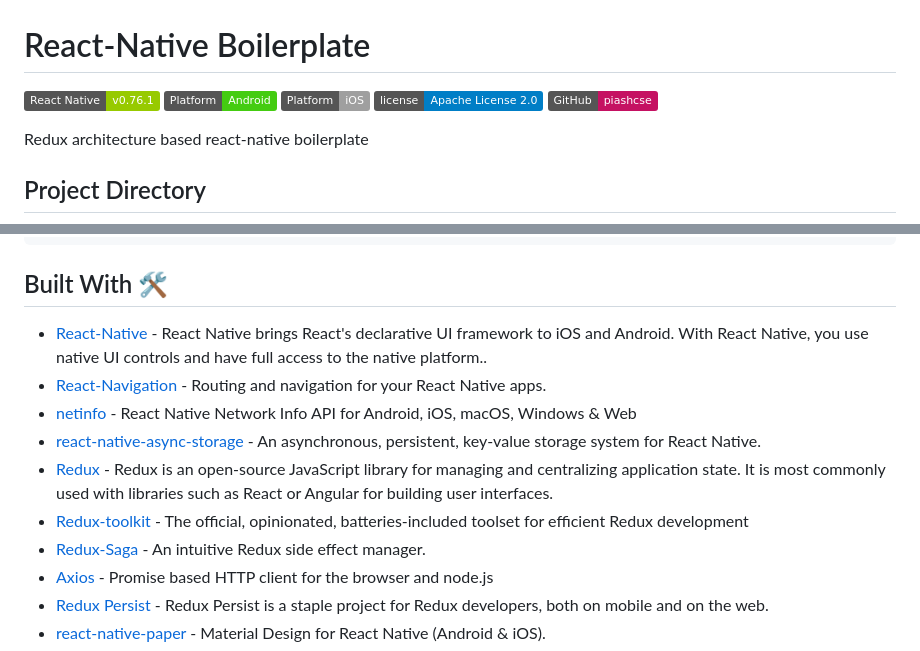
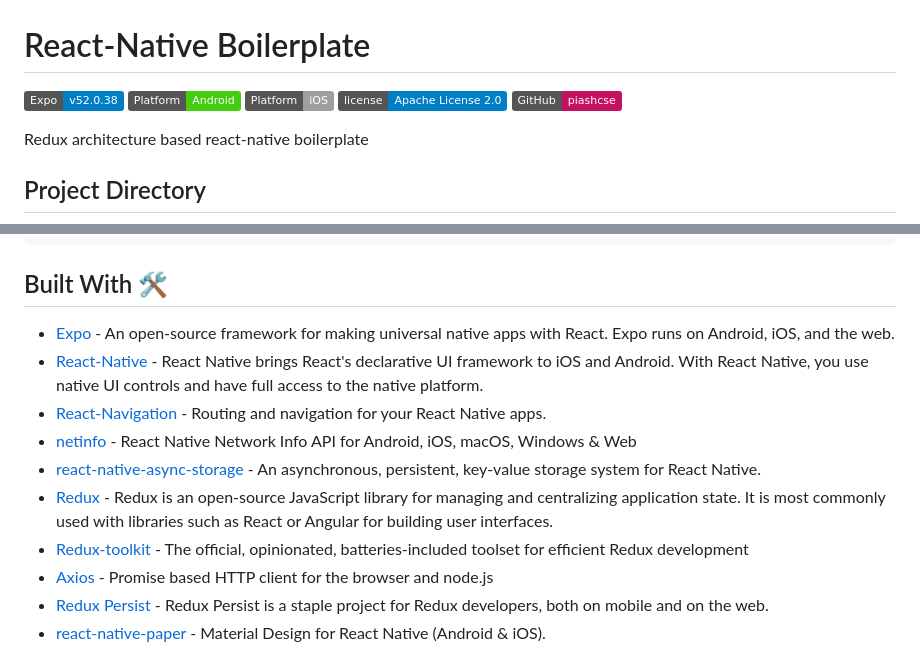
Before and after one commit to piashcse/react-native-boilerplate, a Markdown page: README.md, 2 parts joined by grey strips. Drawn GitHub-style; badges without logos.

```diff
--- a/README.md
+++ b/README.md
@@ -1,6 +1,6 @@
 # React-Native Boilerplate
 
-[![React Native](https://img.shields.io/badge/React%20Native-v0.76.1-green.svg)](https://facebook.github.io/react-native/)
+[![Expo](https://img.shields.io/badge/Expo-v52.0.38-blue.svg)](https://expo.dev/)
 ![badge-Android](https://img.shields.io/badge/Platform-Android-brightgreen)
 ![badge-iOS](https://img.shields.io/badge/Platform-iOS-lightgray)
 [![GitHub license](https://img.shields.io/badge/license-Apache%20License%202.0-blue.svg?style=flat)](https://www.apache.org/licenses/LICENSE-2.0)
@@ -29,13 +29,13 @@ src/
 
 ## Built With 🛠
 
-- [React-Native](https://reactnative.dev/) - React Native brings React's declarative UI framework to iOS and Android. With React Native, you use native UI controls and have full access to the native platform..
+- [Expo](https://github.com/expo/expo) - An open-source framework for making universal native apps with React. Expo runs on Android, iOS, and the web.
+- [React-Native](https://reactnative.dev/) - React Native brings React's declarative UI framework to iOS and Android. With React Native, you use native UI controls and have full access to the native platform.
 - [React-Navigation](https://reactnavigation.org/) - Routing and navigation for your React Native apps.
 - [netinfo](https://github.com/react-native-netinfo/react-native-netinfo) - React Native Network Info API for Android, iOS, macOS, Windows & Web
 - [react-native-async-storage](https://github.com/react-native-async-storage/async-storage#readme) - An asynchronous, persistent, key-value storage system for React Native.
 - [Redux](https://redux.js.org/) - Redux is an open-source JavaScript library for managing and centralizing application state. It is most commonly used with libraries such as React or Angular for building user interfaces.
 - [Redux-toolkit](https://redux-toolkit.js.org/) - The official, opinionated, batteries-included toolset for efficient Redux development
-- [Redux-Saga](https://redux-saga.js.org/) - An intuitive Redux side effect manager.
 - [Axios](https://github.com/axios/axios) - Promise based HTTP client for the browser and node.js
 - [Redux Persist](https://www.npmjs.com/package/redux-persist) - Redux Persist is a staple project for Redux developers, both on mobile and on the web.
 - [react-native-paper](https://github.com/callstack/react-native-paper) - Material Design for React Native (Android & iOS).
```
